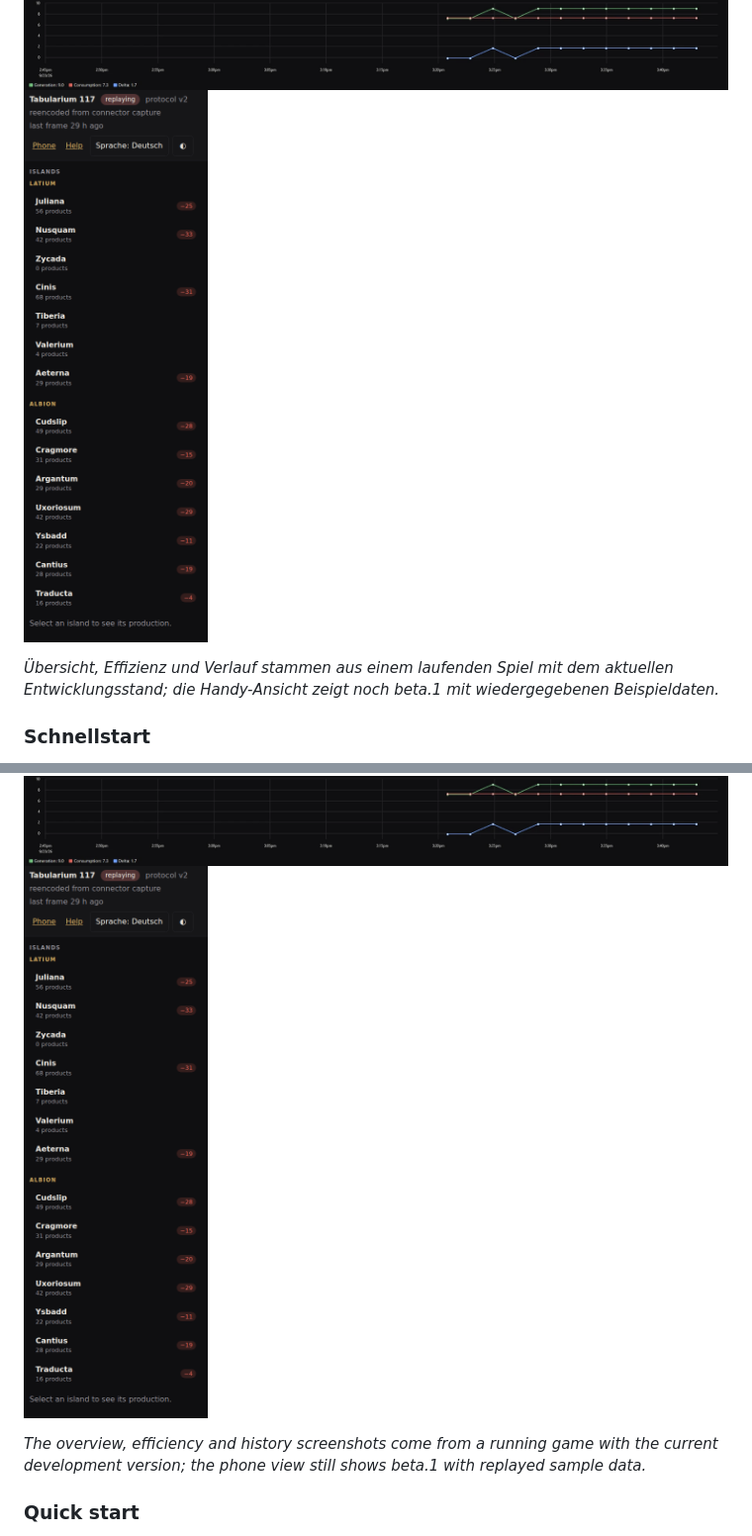
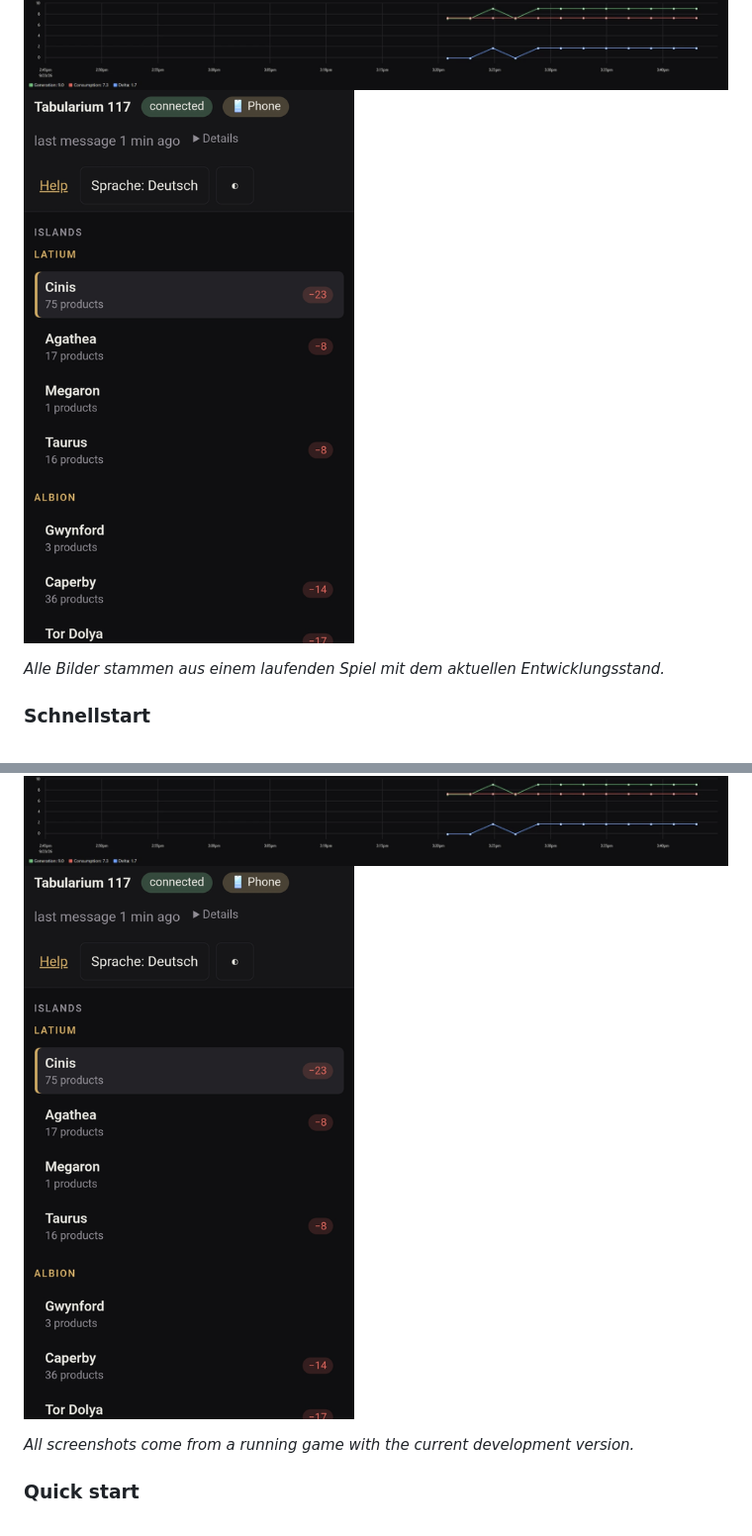
Before and after one commit to Dealwatch/Tabularium117, a Markdown page: README.md, 2 parts joined by grey strips. Shown: that part at 99% size. Rendered like a GitHub page; pictures changed too: docs/screenshots/phone.png.

Commit message:
Replace the phone screenshot with one from a running game
Taken in phone mode against a live save; cropped below the browser's address bar, so the LAN address does not appear. All README screenshots now come from a running game, and the captions say so.

```diff
--- a/README.md
+++ b/README.md
@@ -48,9 +48,8 @@ gegenüber dem Spiel.
 ![Verlauf einer Ware über die letzte Stunde](docs/screenshots/history.png)
 ![Handy-Ansicht mit Inselliste](docs/screenshots/phone.png)
 
-*Übersicht, Effizienz und Verlauf stammen aus einem laufenden Spiel mit dem
-aktuellen Entwicklungsstand; die Handy-Ansicht zeigt noch beta.1 mit
-wiedergegebenen Beispieldaten.*
+*Alle Bilder stammen aus einem laufenden Spiel mit dem aktuellen
+Entwicklungsstand.*
 
 ### Schnellstart
 
@@ -300,9 +299,8 @@ step, no Docker, no mod, strictly read-only towards the game.
 ![History of one good over the last hour](docs/screenshots/history.png)
 ![Phone view with the island list](docs/screenshots/phone.png)
 
-*The overview, efficiency and history screenshots come from a running game
-with the current development version; the phone view still shows beta.1 with
-replayed sample data.*
+*All screenshots come from a running game with the current development
+version.*
 
 ### Quick start
 
```
Also changed, not shown: CHANGELOG.md (+2 -3 lines).
